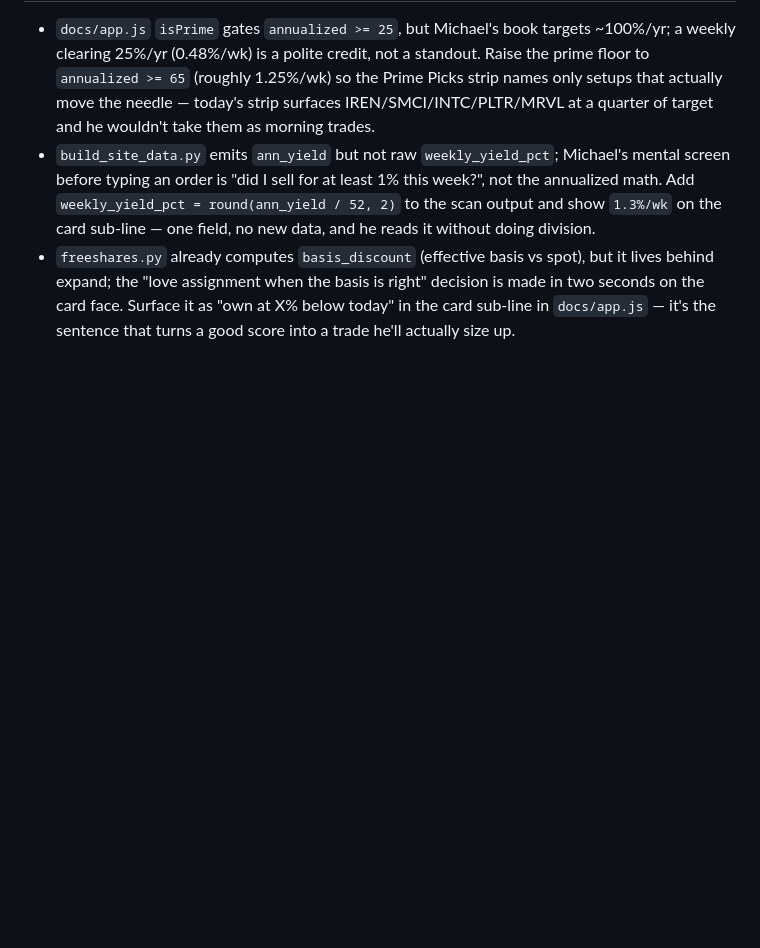
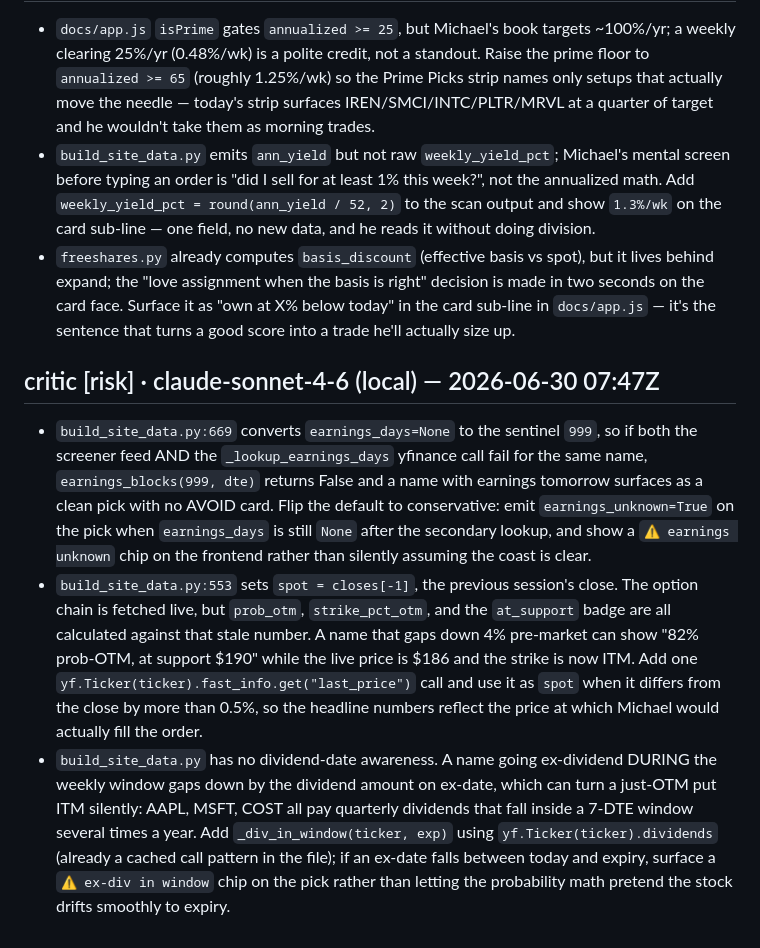
Before and after one commit to mphinance/ember, a Markdown page: INBOX.md, the part around the change. Rendered like a GitHub page; blank space fills up the shorter version.

Commit message:
critic: steering for ember 2026-06-30T07:47Z

```diff
--- a/INBOX.md
+++ b/INBOX.md
@@ -426,3 +426,8 @@ clears what it consumed. Examples:
 - `docs/app.js` `isPrime` gates `annualized >= 25`, but Michael's book targets ~100%/yr; a weekly clearing 25%/yr (0.48%/wk) is a polite credit, not a standout. Raise the prime floor to `annualized >= 65` (roughly 1.25%/wk) so the Prime Picks strip names only setups that actually move the needle — today's strip surfaces IREN/SMCI/INTC/PLTR/MRVL at a quarter of target and he wouldn't take them as morning trades.
 - `build_site_data.py` emits `ann_yield` but not raw `weekly_yield_pct`; Michael's mental screen before typing an order is "did I sell for at least 1% this week?", not the annualized math. Add `weekly_yield_pct = round(ann_yield / 52, 2)` to the scan output and show `1.3%/wk` on the card sub-line — one field, no new data, and he reads it without doing division.
 - `freeshares.py` already computes `basis_discount` (effective basis vs spot), but it lives behind expand; the "love assignment when the basis is right" decision is made in two seconds on the card face. Surface it as "own at X% below today" in the card sub-line in `docs/app.js` — it's the sentence that turns a good score into a trade he'll actually size up.
+
+## critic [risk] · claude-sonnet-4-6 (local) — 2026-06-30 07:47Z
+- `build_site_data.py:669` converts `earnings_days=None` to the sentinel `999`, so if both the screener feed AND the `_lookup_earnings_days` yfinance call fail for the same name, `earnings_blocks(999, dte)` returns False and a name with earnings tomorrow surfaces as a clean pick with no AVOID card. Flip the default to conservative: emit `earnings_unknown=True` on the pick when `earnings_days` is still `None` after the secondary lookup, and show a `⚠ earnings unknown` chip on the frontend rather than silently assuming the coast is clear.
+- `build_site_data.py:553` sets `spot = closes[-1]`, the previous session's close. The option chain is fetched live, but `prob_otm`, `strike_pct_otm`, and the `at_support` badge are all calculated against that stale number. A name that gaps down 4% pre-market can show "82% prob-OTM, at support $190" while the live price is $186 and the strike is now ITM. Add one `yf.Ticker(ticker).fast_info.get("last_price")` call and use it as `spot` when it differs from the close by more than 0.5%, so the headline numbers reflect the price at which Michael would actually fill the order.
+- `build_site_data.py` has no dividend-date awareness. A name going ex-dividend DURING the weekly window gaps down by the dividend amount on ex-date, which can turn a just-OTM put ITM silently: AAPL, MSFT, COST all pay quarterly dividends that fall inside a 7-DTE window several times a year. Add `_div_in_window(ticker, exp)` using `yf.Ticker(ticker).dividends` (already a cached call pattern in the file); if an ex-date falls between today and expiry, surface a `⚠ ex-div in window` chip on the pick rather than letting the probability math pretend the stock drifts smoothly to expiry.
```
